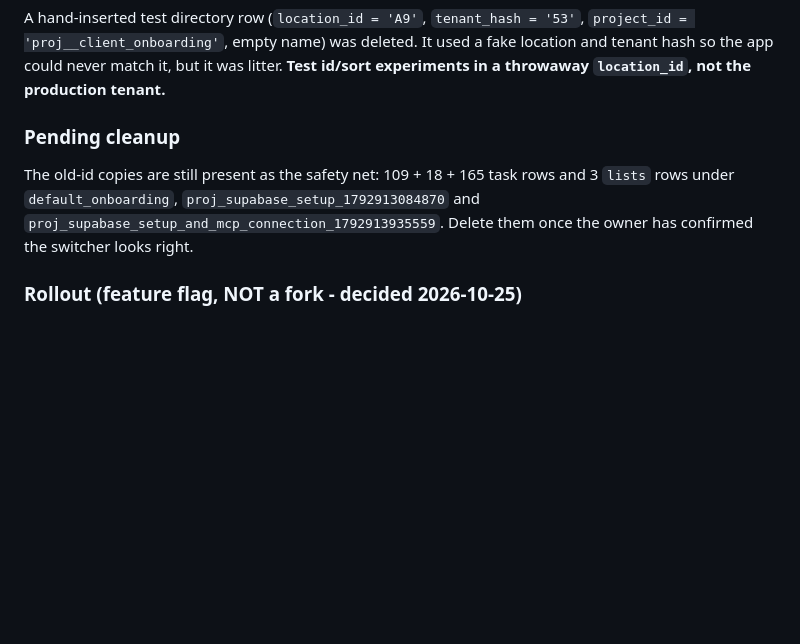
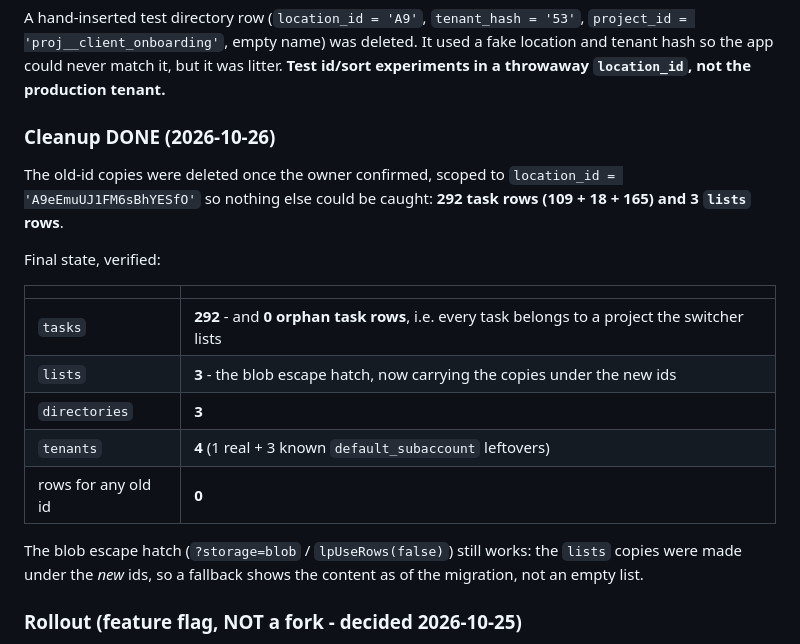
Before and after one commit to automybiz/AutoMyBiz-List-Puncher, a Markdown page: docs/HANDOVER.md, the part around the change. GitHub-like rendering; blank space fills up the shorter version.

Commit message:
docs(list-puncher): old-id safety net deleted, database is consistent
292 task rows + 3 lists rows removed, scoped to the real location. Final: tasks 292 with zero orphan rows, lists 3, directories 3, tenants 4, no rows for any retired id.

```diff
--- a/docs/HANDOVER.md
+++ b/docs/HANDOVER.md
@@ -1052,11 +1052,22 @@ A hand-inserted test directory row (`location_id = 'A9'`, `tenant_hash = '53'`,
 hash so the app could never match it, but it was litter. **Test id/sort experiments in a throwaway
 `location_id`, not the production tenant.**
 
-### Pending cleanup
-The old-id copies are still present as the safety net: 109 + 18 + 165 task rows and 3 `lists` rows under
-`default_onboarding`, `proj_supabase_setup_1792913084870` and
-`proj_supabase_setup_and_mcp_connection_1792913935559`. Delete them once the owner has confirmed the
-switcher looks right.
+### Cleanup DONE (2026-10-26)
+The old-id copies were deleted once the owner confirmed, scoped to `location_id = 'A9eEmuUJ1FM6sBhYESfO'`
+so nothing else could be caught: **292 task rows (109 + 18 + 165) and 3 `lists` rows**.
+
+Final state, verified:
+
+| | |
+|---|---|
+| `tasks` | **292** - and **0 orphan task rows**, i.e. every task belongs to a project the switcher lists |
+| `lists` | **3** - the blob escape hatch, now carrying the copies under the new ids |
+| `directories` | **3** |
+| `tenants` | **4** (1 real + 3 known `default_subaccount` leftovers) |
+| rows for any old id | **0** |
+
+The blob escape hatch (`?storage=blob` / `lpUseRows(false)`) still works: the `lists` copies were made
+under the *new* ids, so a fallback shows the content as of the migration, not an empty list.
 
 ### Rollout (feature flag, NOT a fork - decided 2026-10-25)
 `?storage=rows` switches the backend; no param keeps today's blob path byte-for-byte. Revert is a URL
```
